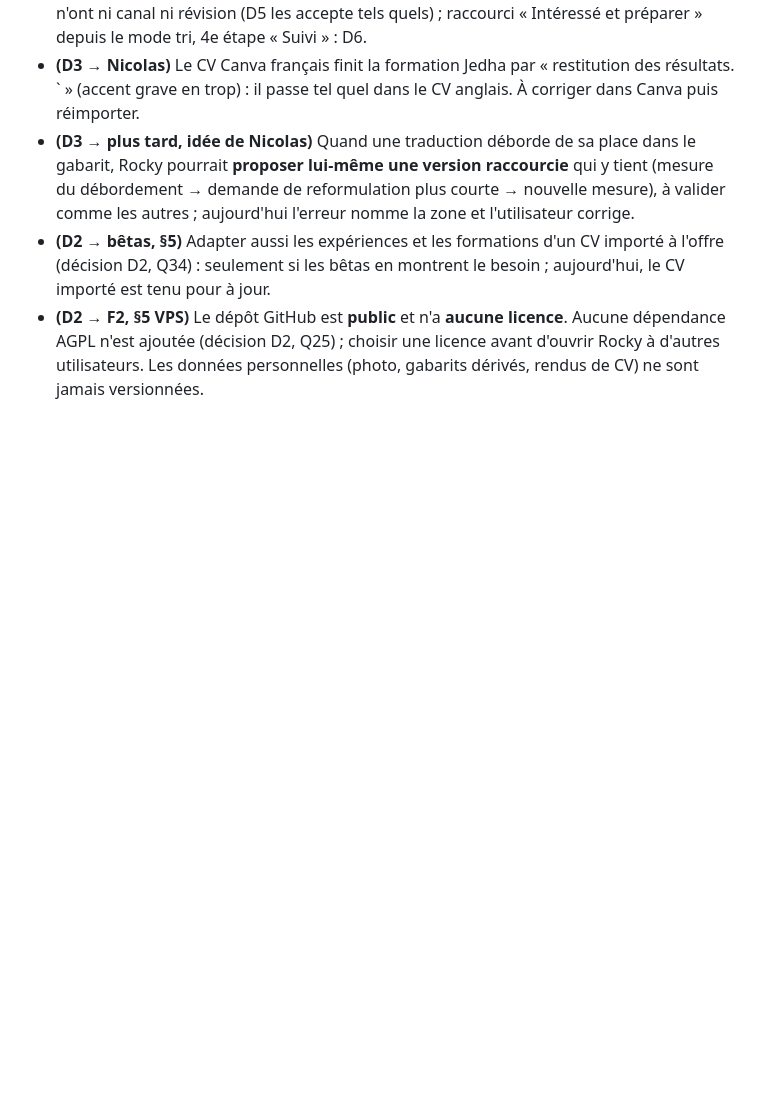
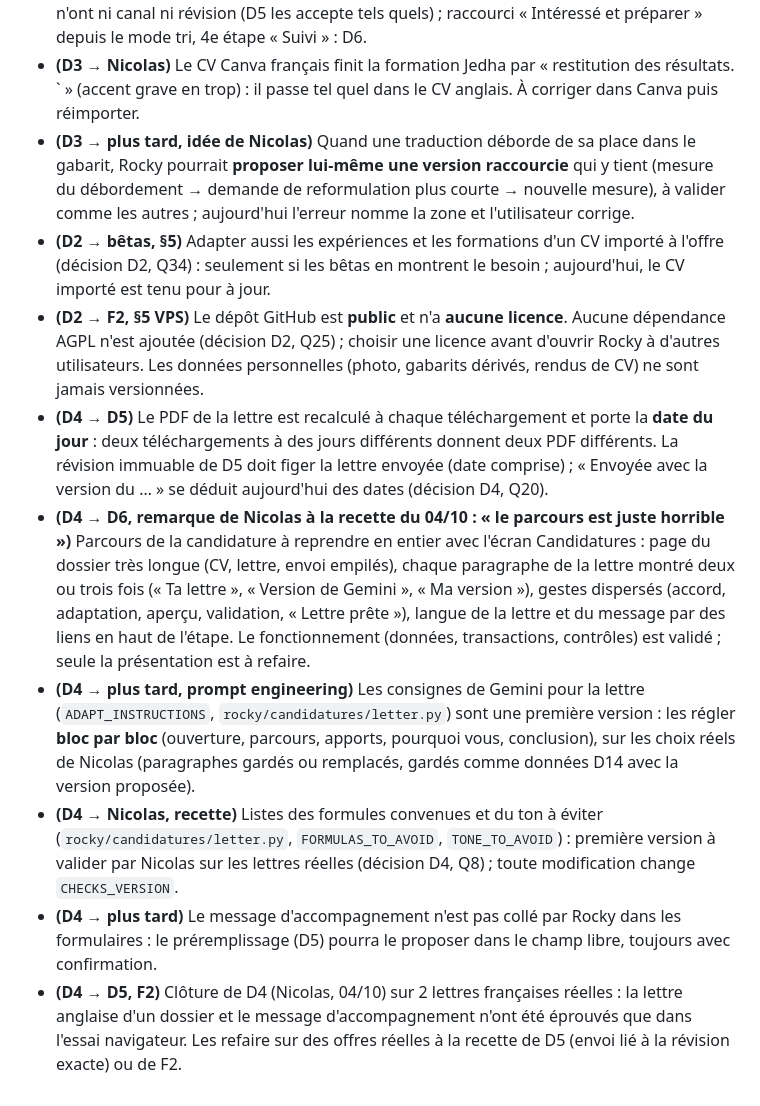
Before and after one commit to nicolasbour2018-dot/Rocky_assistant_job, a Markdown page: docs/rocky-refonte-plan-v2.md, the part around one of its changes. Drawn GitHub-style; blank space fills up the shorter version.

Commit message:
docs(D4): record the letter decisions, the acceptance and close the step
Co-Authored-By: Claude Opus 5.5 <noreply@anthropic.com>

```diff
--- a/docs/rocky-refonte-plan-v2.md
+++ b/docs/rocky-refonte-plan-v2.md
@@ -549,3 +549,24 @@ Ne comparer des périodes qu'une fois dénominateurs et qualité des événement
 - **(D2 → F2, §5 VPS)** Le dépôt GitHub est **public** et n'a **aucune licence**. Aucune dépendance AGPL n'est ajoutée
   (décision D2, Q25) ; choisir une licence avant d'ouvrir Rocky à d'autres utilisateurs. Les données personnelles
   (photo, gabarits dérivés, rendus de CV) ne sont jamais versionnées.
+- **(D4 → D5)** Le PDF de la lettre est recalculé à chaque téléchargement et porte la **date du jour** : deux
+  téléchargements à des jours différents donnent deux PDF différents. La révision immuable de D5 doit figer la lettre
+  envoyée (date comprise) ; « Envoyée avec la version du … » se déduit aujourd'hui des dates (décision D4, Q20).
+- **(D4 → D6, remarque de Nicolas à la recette du 04/10 : « le parcours est juste horrible »)** Parcours de la
+  candidature à reprendre en entier avec l'écran Candidatures : page du dossier très longue (CV, lettre, envoi
+  empilés), chaque paragraphe de la lettre montré deux ou trois fois (« Ta lettre », « Version de Gemini », « Ma
+  version »), gestes dispersés (accord, adaptation, aperçu, validation, « Lettre prête »), langue de la lettre et du
+  message par des liens en haut de l'étape. Le fonctionnement (données, transactions, contrôles) est validé ; seule la
+  présentation est à refaire.
+- **(D4 → plus tard, prompt engineering)** Les consignes de Gemini pour la lettre (`ADAPT_INSTRUCTIONS`,
+  `rocky/candidatures/letter.py`) sont une première version : les régler **bloc par bloc** (ouverture, parcours,
+  apports, pourquoi vous, conclusion), sur les choix réels de Nicolas (paragraphes gardés ou remplacés, gardés comme
+  données D14 avec la version proposée).
+- **(D4 → Nicolas, recette)** Listes des formules convenues et du ton à éviter (`rocky/candidatures/letter.py`,
+  `FORMULAS_TO_AVOID`, `TONE_TO_AVOID`) : première version à valider par Nicolas sur les lettres réelles (décision D4,
+  Q8) ; toute modification change `CHECKS_VERSION`.
+- **(D4 → plus tard)** Le message d'accompagnement n'est pas collé par Rocky dans les formulaires : le préremplissage
+  (D5) pourra le proposer dans le champ libre, toujours avec confirmation.
+- **(D4 → D5, F2)** Clôture de D4 (Nicolas, 04/10) sur 2 lettres françaises réelles : la lettre anglaise d'un dossier et
+  le message d'accompagnement n'ont été éprouvés que dans l'essai navigateur. Les refaire sur des offres réelles à la
+  recette de D5 (envoi lié à la révision exacte) ou de F2.
```
Also changed, not shown: other parts of docs/rocky-refonte-plan-v2.md (+1 -1 lines), docs/decisions/D4-lettre-message.md (added, +102 -0 lines).
